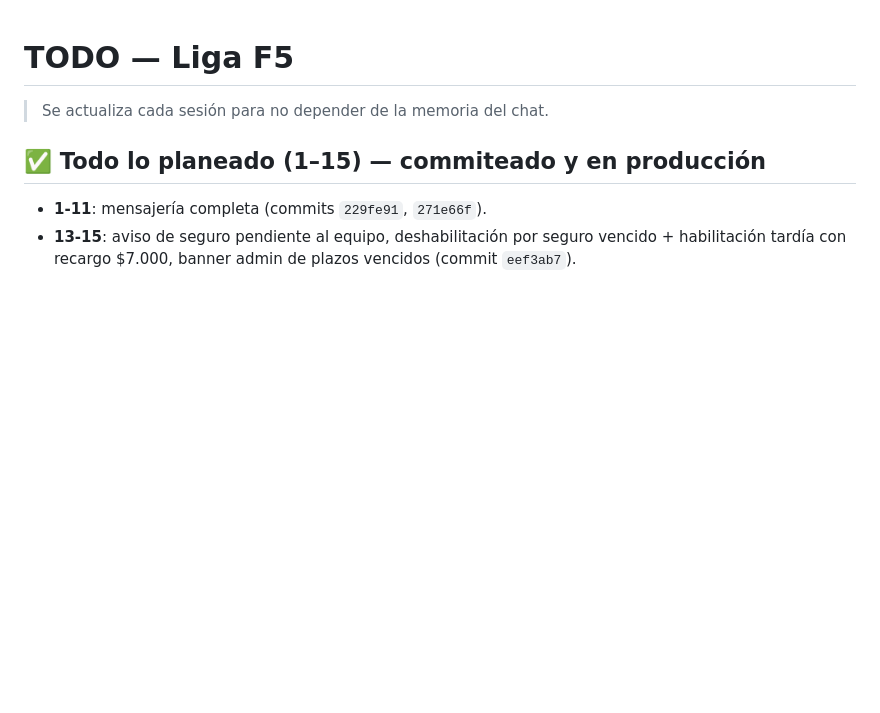
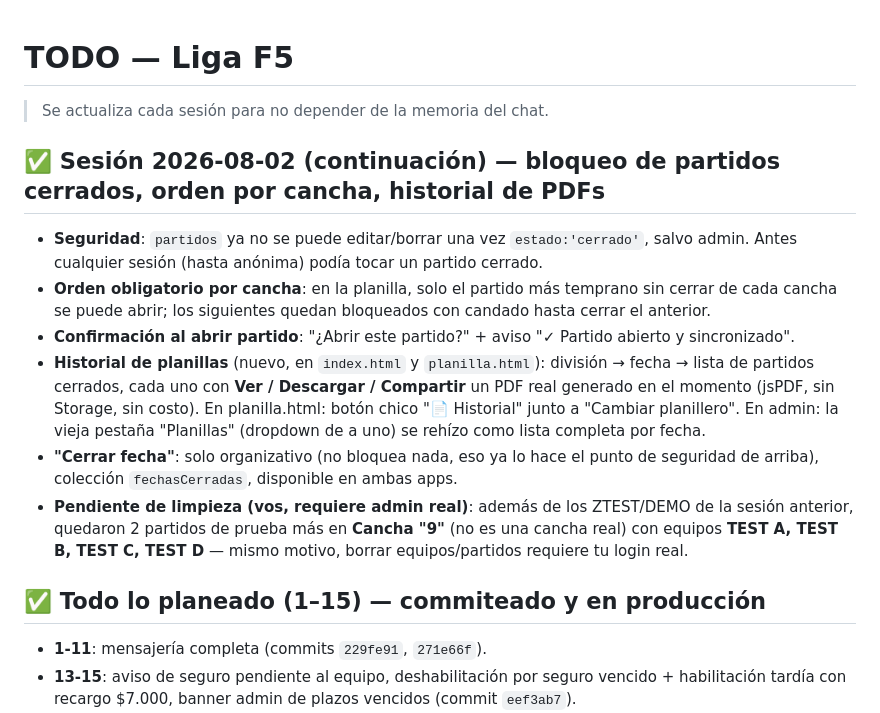
Before and after one commit to drpalaciof-cell/liga-f5, a Markdown page: TODO.md, the part around the change. Drawn GitHub-style; blank space fills up the shorter version.

Commit message:
Update TODO.md: match lockdown, sequential order, PDF historial, cerrar fecha

```diff
--- a/TODO.md
+++ b/TODO.md
@@ -1,6 +1,15 @@
 # TODO — Liga F5
 
 > Se actualiza cada sesión para no depender de la memoria del chat.
+
+## ✅ Sesión 2026-08-02 (continuación) — bloqueo de partidos cerrados, orden por cancha, historial de PDFs
+
+- **Seguridad**: `partidos` ya no se puede editar/borrar una vez `estado:'cerrado'`, salvo admin. Antes cualquier sesión (hasta anónima) podía tocar un partido cerrado.
+- **Orden obligatorio por cancha**: en la planilla, solo el partido más temprano sin cerrar de cada cancha se puede abrir; los siguientes quedan bloqueados con candado hasta cerrar el anterior.
+- **Confirmación al abrir partido**: "¿Abrir este partido?" + aviso "✓ Partido abierto y sincronizado".
+- **Historial de planillas** (nuevo, en `index.html` y `planilla.html`): división → fecha → lista de partidos cerrados, cada uno con **Ver / Descargar / Compartir** un PDF real generado en el momento (jsPDF, sin Storage, sin costo). En planilla.html: botón chico "📄 Historial" junto a "Cambiar planillero". En admin: la vieja pestaña "Planillas" (dropdown de a uno) se rehízo como lista completa por fecha.
+- **"Cerrar fecha"**: solo organizativo (no bloquea nada, eso ya lo hace el punto de seguridad de arriba), colección `fechasCerradas`, disponible en ambas apps.
+- **Pendiente de limpieza (vos, requiere admin real)**: además de los ZTEST/DEMO de la sesión anterior, quedaron 2 partidos de prueba más en **Cancha "9"** (no es una cancha real) con equipos **TEST A, TEST B, TEST C, TEST D** — mismo motivo, borrar equipos/partidos requiere tu login real.
 
 ## ✅ Todo lo planeado (1–15) — commiteado y en producción
 
```
